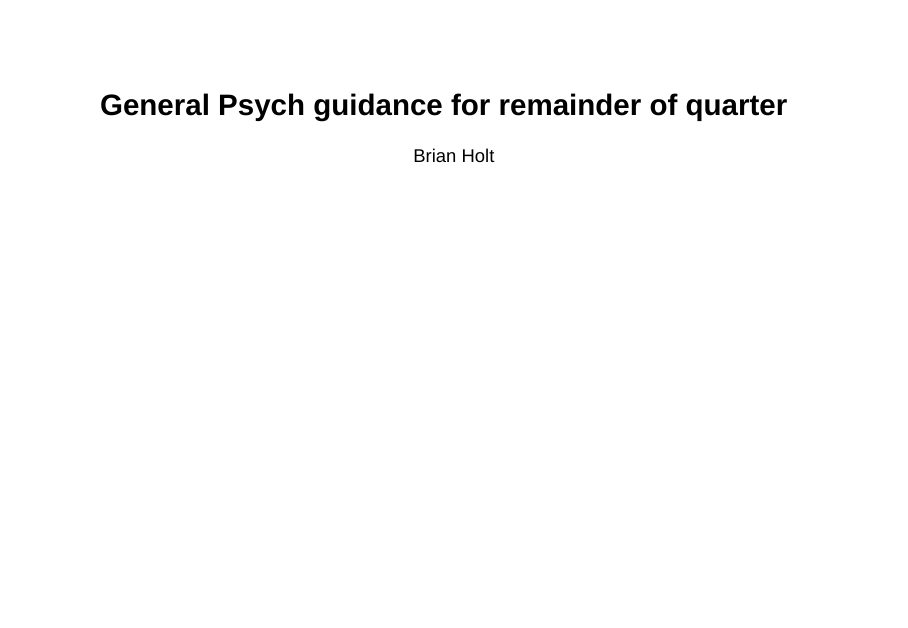
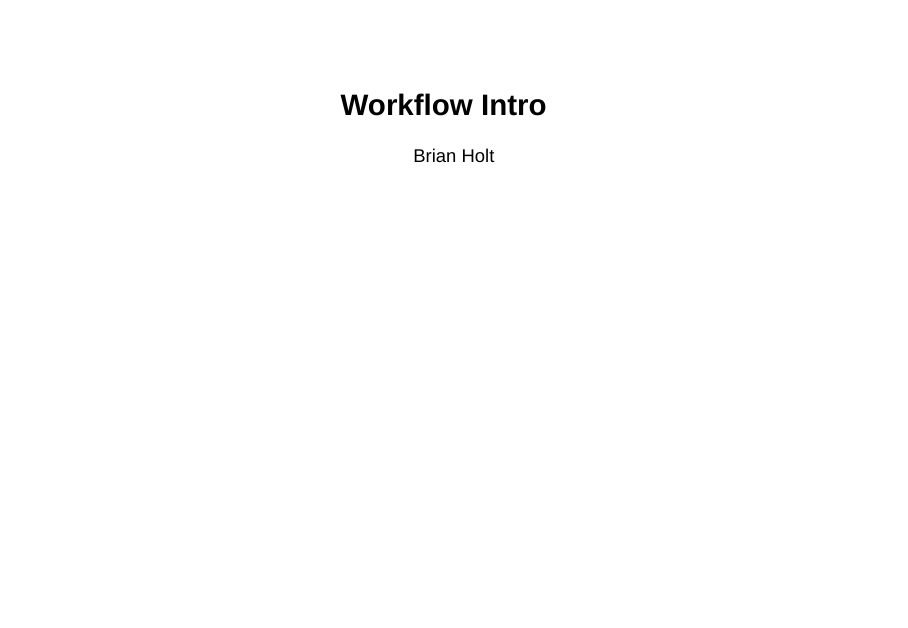
Before and after one commit to teacher-brian/Gen_psych, a Quarto document (3rd_qtr_guidance.qmd): page 1 of 16. Rendered offline with R 4.5, knitr and Pandoc in place of Quarto, with nearby package versions; drawn as Slidy slides in place of the format the file asks for.

Commit message:
changed quarto main title

```diff
--- a/3rd_qtr_guidance.qmd
+++ b/3rd_qtr_guidance.qmd
@@ -1,5 +1,5 @@
 ---
-title: "General Psych guidance for remainder of quarter"
+title: "Workflow Intro"
 author: "Brian Holt"
 format:
   revealjs:
```
